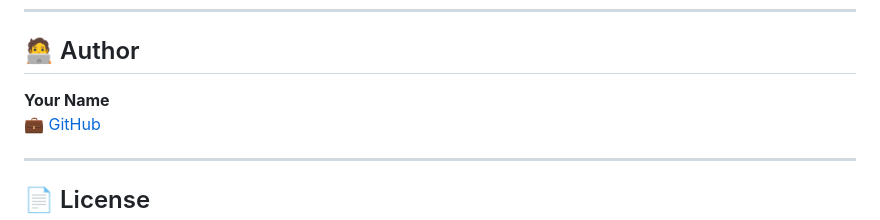
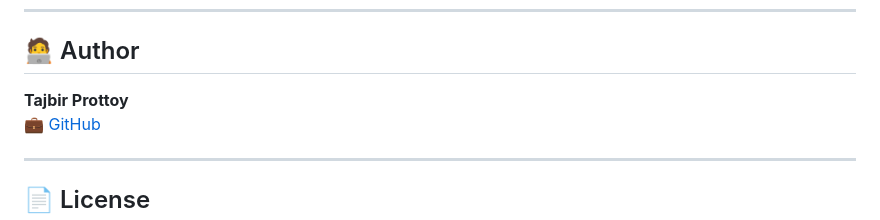
Before and after one commit to Tajbir007/simple-qr-verification, a Markdown page: README.md, the part around the change. Drawn GitHub-style.

Commit message:
Update README with project details and features

```diff
--- a/README.md
+++ b/README.md
@@ -138,7 +138,7 @@ Log in with your admin credentials.
 ---
 
 ## 🧑‍💻 Author
-**Your Name**
+**Tajbir Prottoy**
 💼 [GitHub](https://github.com/Tajbir007)
 
 ---
```
